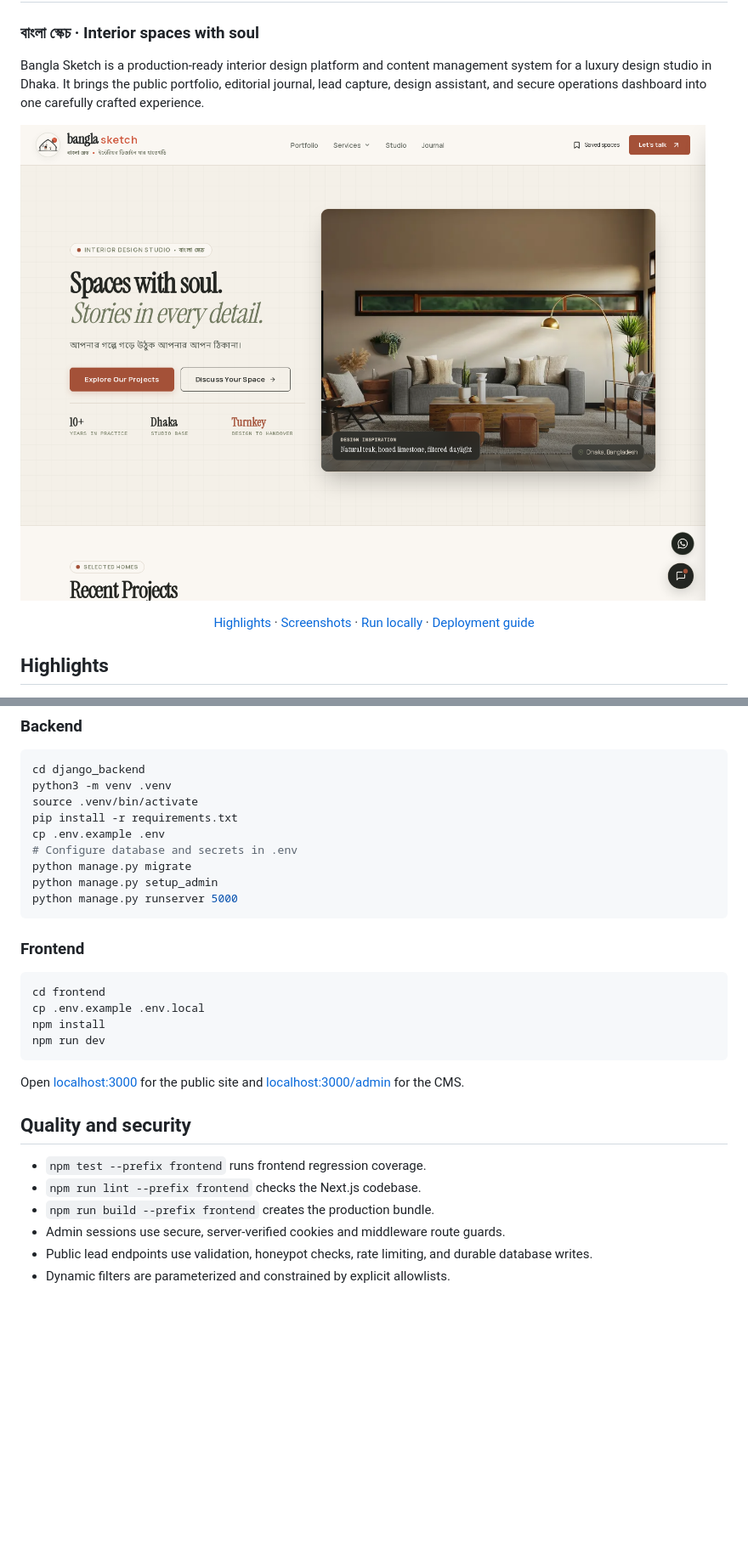
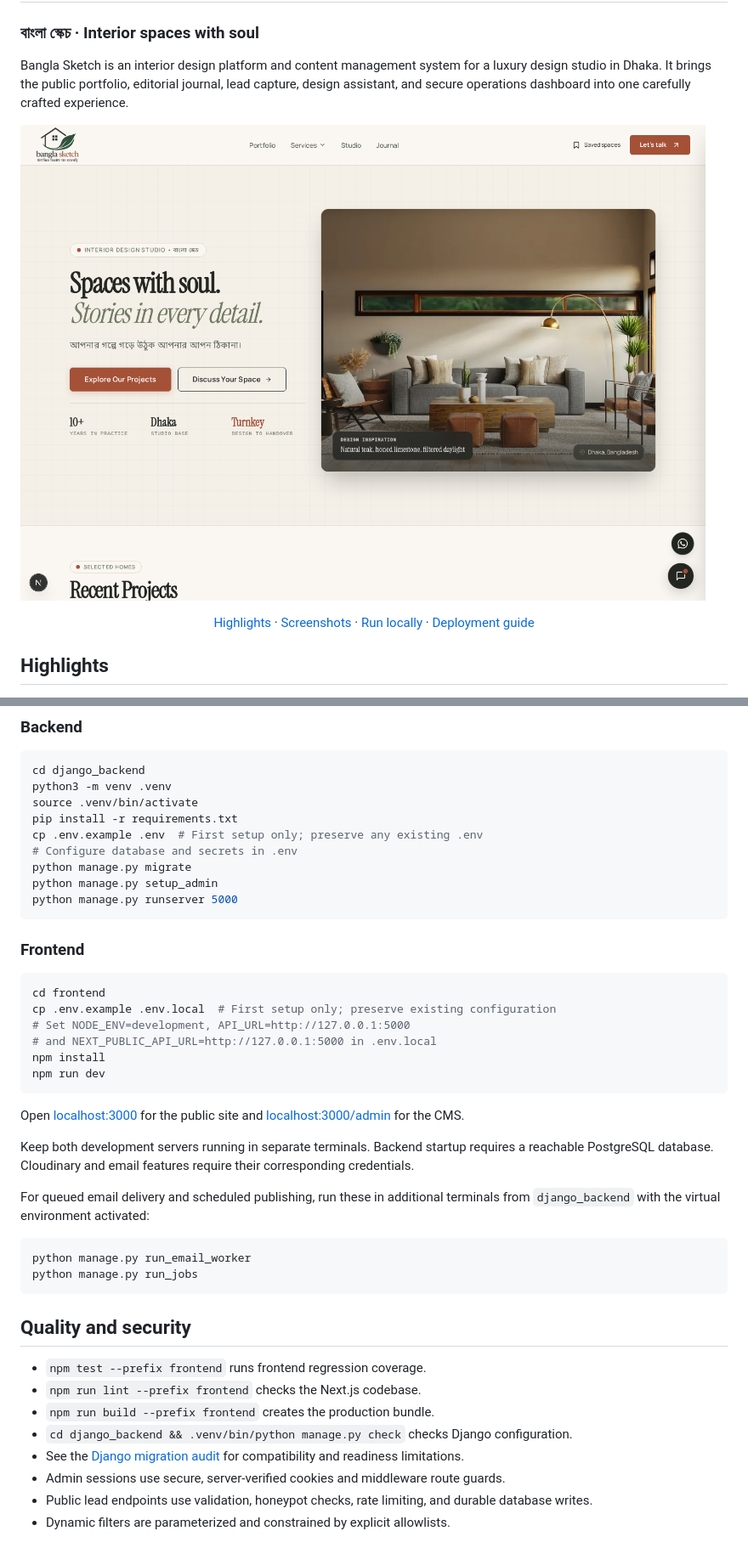
Before and after one commit to arifulhaquerohan/banglasketch, a Markdown page: README.md, 2 parts joined by grey strips. Shown: that part at 85% size. Drawn GitHub-style; pictures changed too: docs/previews/website-desktop.png; blank space fills up the shorter version.

````diff
--- a/README.md
+++ b/README.md
@@ -2,7 +2,7 @@
 
 ### বাংলা স্কেচ · Interior spaces with soul
 
-Bangla Sketch is a production-ready interior design platform and content management system for a luxury design studio in Dhaka. It brings the public portfolio, editorial journal, lead capture, design assistant, and secure operations dashboard into one carefully crafted experience.
+Bangla Sketch is an interior design platform and content management system for a luxury design studio in Dhaka. It brings the public portfolio, editorial journal, lead capture, design assistant, and secure operations dashboard into one carefully crafted experience.
 
 ![Bangla Sketch desktop homepage](docs/previews/website-desktop.png)
 
@@ -56,7 +62,7 @@ cd django_backend
 python3 -m venv .venv
 source .venv/bin/activate
 pip install -r requirements.txt
-cp .env.example .env
+cp .env.example .env  # First setup only; preserve any existing .env
 # Configure database and secrets in .env
 python manage.py migrate
 python manage.py setup_admin
@@ -67,18 +73,31 @@ python manage.py runserver 5000
 
 ```bash
 cd frontend
-cp .env.example .env.local
+cp .env.example .env.local  # First setup only; preserve existing configuration
+# Set NODE_ENV=development, API_URL=http://127.0.0.1:5000
+# and NEXT_PUBLIC_API_URL=http://127.0.0.1:5000 in .env.local
 npm install
 npm run dev
 ```
 
 Open [localhost:3000](http://localhost:3000) for the public site and [localhost:3000/admin](http://localhost:3000/admin) for the CMS.
 
+Keep both development servers running in separate terminals. Backend startup requires a reachable PostgreSQL database. Cloudinary and email features require their corresponding credentials.
+
+For queued email delivery and scheduled publishing, run these in additional terminals from `django_backend` with the virtual environment activated:
+
+```bash
+python manage.py run_email_worker
+python manage.py run_jobs
+```
+
 ## Quality and security
 
 - `npm test --prefix frontend` runs frontend regression coverage.
 - `npm run lint --prefix frontend` checks the Next.js codebase.
 - `npm run build --prefix frontend` creates the production bundle.
+- `cd django_backend && .venv/bin/python manage.py check` checks Django configuration.
+- See the [Django migration audit](docs/DJANGO_MIGRATION_AUDIT.md) for compatibility and readiness limitations.
 - Admin sessions use secure, server-verified cookies and middleware route guards.
 - Public lead endpoints use validation, honeypot checks, rate limiting, and durable database writes.
 - Dynamic filters are parameterized and constrained by explicit allowlists.
````
Also changed, not shown: other parts of README.md (+7 -1 lines), docs/previews/admin-login-desktop.png (added), docs/previews/website-mobile.png.
